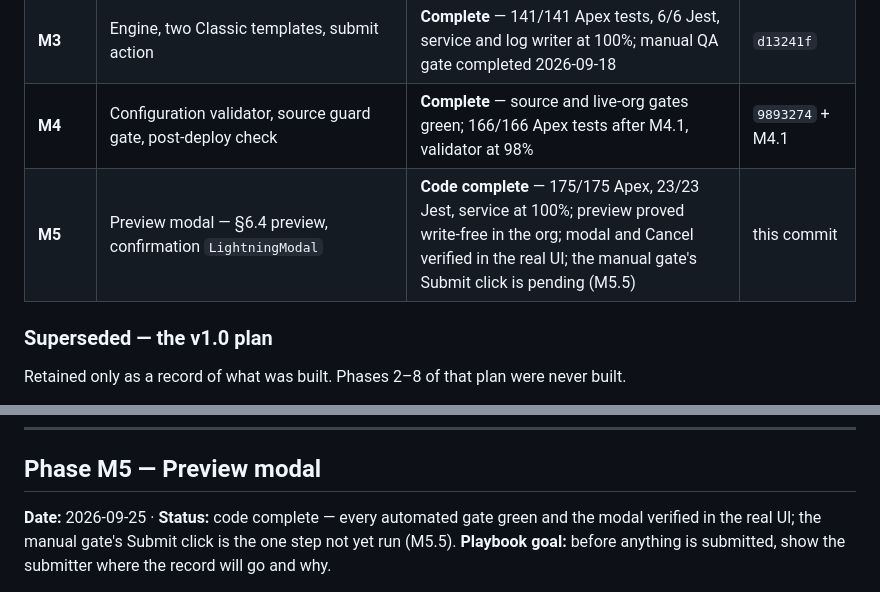
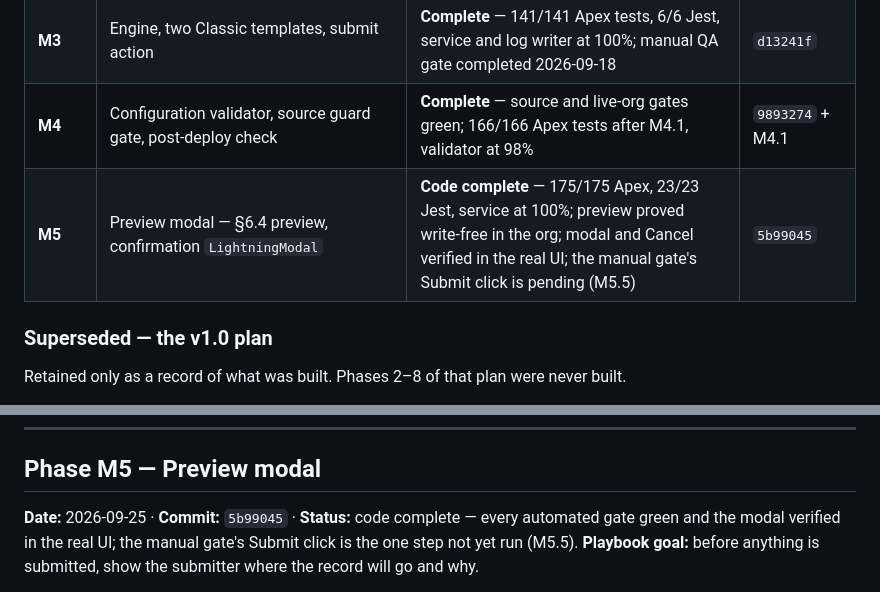
Before and after one commit to konigtejas/Approval-Matrix, a Markdown page: docs/technical-log.md, 2 parts joined by grey strips. Drawn GitHub-style.

Commit message:
Record the Phase M5 commit SHA in the technical log
Co-Authored-By: Claude Opus 5.5 <noreply@anthropic.com>

```diff
--- a/docs/technical-log.md
+++ b/docs/technical-log.md
@@ -100,7 +100,7 @@ session needs. Update the row when a phase completes.
 | **M2** | Expression evaluator, reduced grammar | **Complete** — 100% coverage on all eight evaluator classes, 108/108 tests | `ce47137` |
 | **M3** | Engine, two Classic templates, submit action | **Complete** — 141/141 Apex tests, 6/6 Jest, service and log writer at 100%; manual QA gate completed 2026-09-18 | `d13241f` |
 | **M4** | Configuration validator, source guard gate, post-deploy check | **Complete** — source and live-org gates green; 166/166 Apex tests after M4.1, validator at 98% | `9893274` + M4.1 |
-| **M5** | Preview modal — §6.4 preview, confirmation `LightningModal` | **Code complete** — 175/175 Apex, 23/23 Jest, service at 100%; preview proved write-free in the org; modal and Cancel verified in the real UI; the manual gate's Submit click is pending (M5.5) | this commit |
+| **M5** | Preview modal — §6.4 preview, confirmation `LightningModal` | **Code complete** — 175/175 Apex, 23/23 Jest, service at 100%; preview proved write-free in the org; modal and Cancel verified in the real UI; the manual gate's Submit click is pending (M5.5) | `5b99045` |
 
 ### Superseded — the v1.0 plan
 
@@ -2077,7 +2077,7 @@ Live post-deploy gate   passed: 2 SOQL, 0 DML
 
 ## Phase M5 — Preview modal
 
-**Date:** 2026-09-25 · **Status:** code complete — every automated gate green and the modal
+**Date:** 2026-09-25 · **Commit:** `5b99045` · **Status:** code complete — every automated gate green and the modal
 verified in the real UI; the manual gate's Submit click is the one step not yet run (M5.5).
 **Playbook goal:** before anything is submitted, show the submitter where the record will go
 and why.
```
